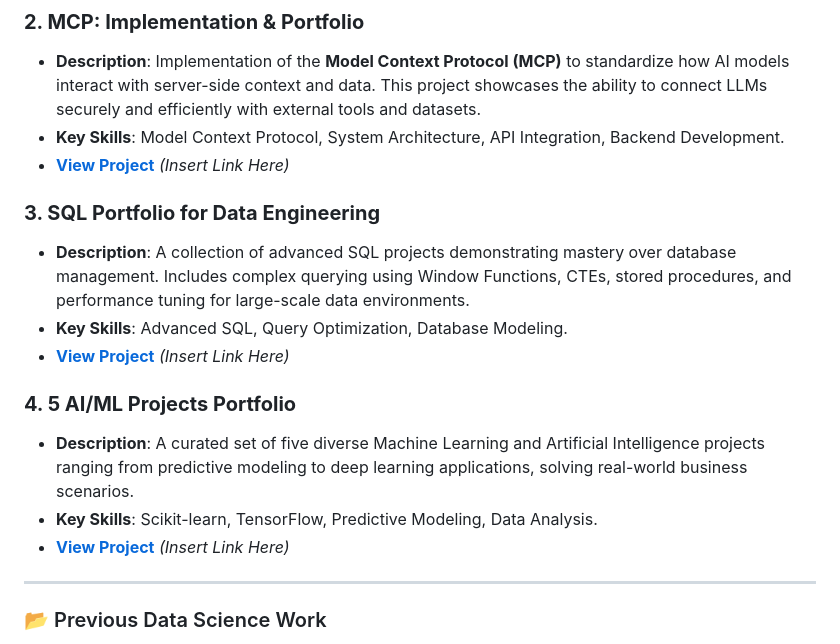
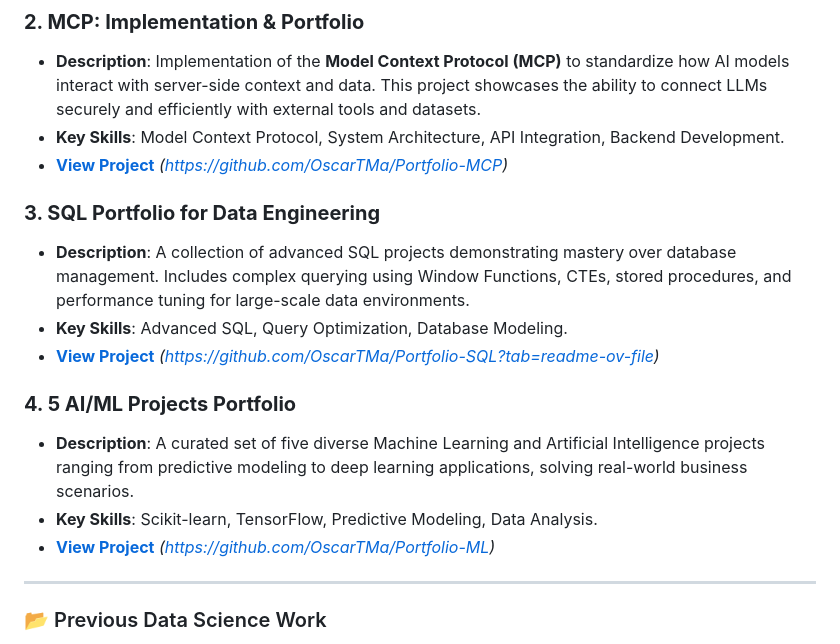
Before and after one commit to OscarTMa/OscarTMa, a Markdown page: README.md, the part around the change. GitHub-like rendering.

```diff
--- a/README.md
+++ b/README.md
@@ -38,17 +38,17 @@ Here are the tools and technologies I work with:
 ### **2. MCP: Implementation & Portfolio**
 - **Description**: Implementation of the **Model Context Protocol (MCP)** to standardize how AI models interact with server-side context and data. This project showcases the ability to connect LLMs securely and efficiently with external tools and datasets.
 - **Key Skills**: Model Context Protocol, System Architecture, API Integration, Backend Development.
-- **[View Project](#)** *(Insert Link Here)*
+- **[View Project](#)** *(https://github.com/OscarTMa/Portfolio-MCP)*
 
 ### **3. SQL Portfolio for Data Engineering**
 - **Description**: A collection of advanced SQL projects demonstrating mastery over database management. Includes complex querying using Window Functions, CTEs, stored procedures, and performance tuning for large-scale data environments.
 - **Key Skills**: Advanced SQL, Query Optimization, Database Modeling.
-- **[View Project](#)** *(Insert Link Here)*
+- **[View Project](#)** *(https://github.com/OscarTMa/Portfolio-SQL?tab=readme-ov-file)*
 
 ### **4. 5 AI/ML Projects Portfolio**
 - **Description**: A curated set of five diverse Machine Learning and Artificial Intelligence projects ranging from predictive modeling to deep learning applications, solving real-world business scenarios.
 - **Key Skills**: Scikit-learn, TensorFlow, Predictive Modeling, Data Analysis.
-- **[View Project](#)** *(Insert Link Here)*
+- **[View Project](#)** *(https://github.com/OscarTMa/Portfolio-ML)*
 
 ---
 
```
